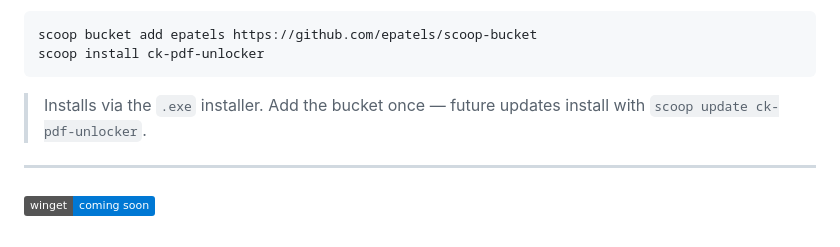
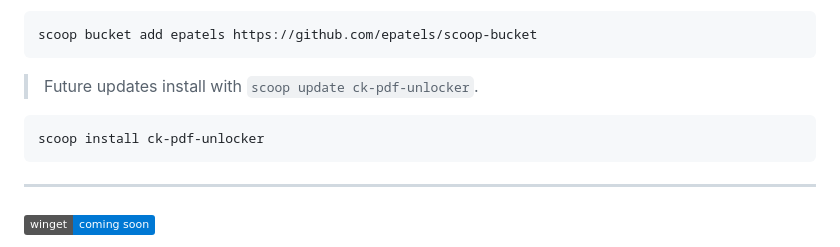
Before and after one commit to epatels/ck-pdf-unlocker, a Markdown page: README.md, the part around one of its changes. GitHub-like rendering; badges without logos.

````diff
--- a/README.md
+++ b/README.md
@@ -77,9 +79,12 @@ Invoke-WebRequest -Uri "https://github.com/epatels/ck-pdf-unlocker/releases/late
 ```cmd
 scoop bucket add epatels https://github.com/epatels/scoop-bucket
+```
+
+> Future updates install with `scoop update ck-pdf-unlocker`.
+
+```cmd
 scoop install ck-pdf-unlocker
 ```
-
-> Installs via the `.exe` installer. Add the bucket once — future updates install with `scoop update ck-pdf-unlocker`.
 
 ---
 
````
Also changed, not shown: other parts of README.md (+2 -0 lines).
